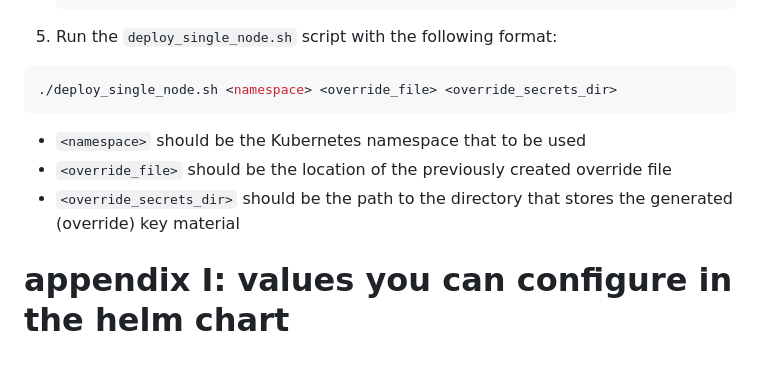
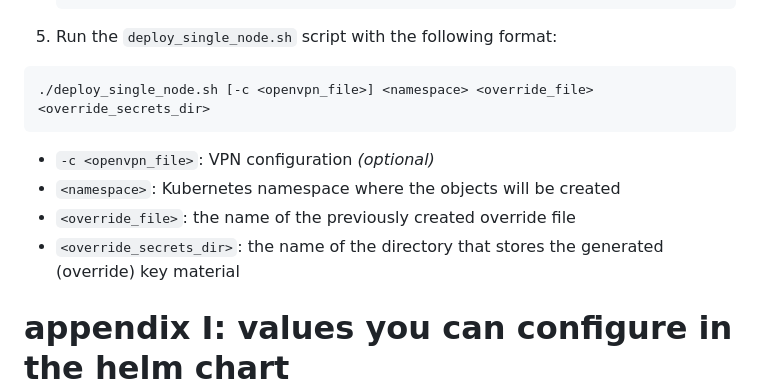
Before and after one commit to RosemanLabs/helm-charts, a Markdown page: README.md, the part around the change. Rendered like a GitHub page; blank space fills up the shorter version.

Commit message:
docs(README): expand run example

````diff
--- a/README.md
+++ b/README.md
@@ -31,12 +31,13 @@ With the following steps, you can setup your own VDL node:
         memory: 2Gi
     ```
 5. Run the `deploy_single_node.sh` script with the following format:
-```sh
-./deploy_single_node.sh <namespace> <override_file> <override_secrets_dir>
 ```
-  - `<namespace>` should be the Kubernetes namespace that to be used
-  - `<override_file>` should be the location of the previously created override file
-  - `<override_secrets_dir>` should be the path to the directory that stores the generated (override) key material
+./deploy_single_node.sh [-c <openvpn_file>] <namespace> <override_file> <override_secrets_dir>
+```
+  - `-c <openvpn_file>`: VPN configuration _(optional)_
+  - `<namespace>`: Kubernetes namespace where the objects will be created
+  - `<override_file>`: the name of the previously created override file
+  - `<override_secrets_dir>`: the name of the directory that stores the generated (override) key material
 
 # appendix I: values you can configure in the helm chart
 
````
